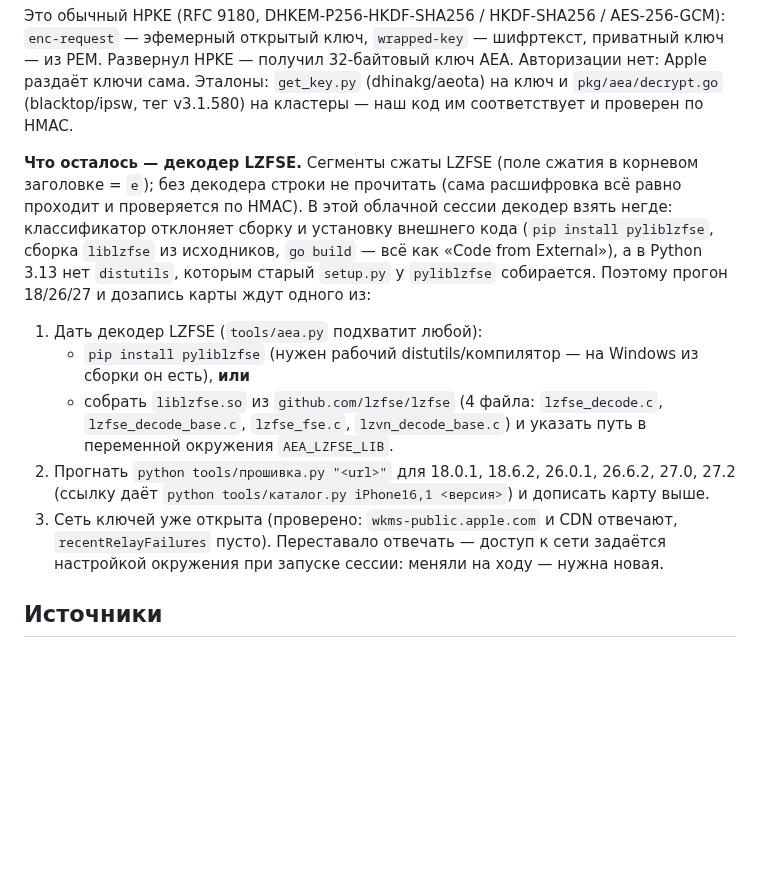
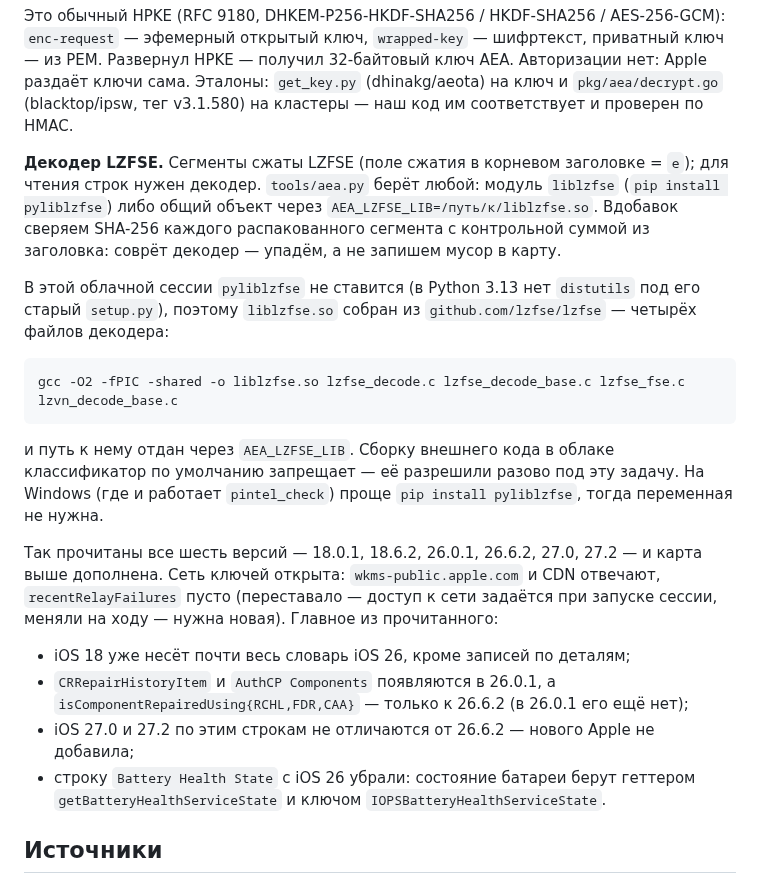
Before and after one commit to AsikSoftware/TgOsint, a Markdown page: pintel/docs/RESEARCH_apple_parts.md, the part around one of its changes. Drawn GitHub-style; blank space fills up the shorter version.

```diff
--- a/pintel/docs/RESEARCH_apple_parts.md
+++ b/pintel/docs/RESEARCH_apple_parts.md
@@ -283,25 +300,33 @@ PEM. Развернул HPKE — получил 32-байтовый ключ AEA
 сама. Эталоны: `get_key.py` (dhinakg/aeota) на ключ и `pkg/aea/decrypt.go` (blacktop/ipsw,
 тег v3.1.580) на кластеры — наш код им соответствует и проверен по HMAC.
 
-**Что осталось — декодер LZFSE.** Сегменты сжаты LZFSE (поле сжатия в корневом заголовке =
-`e`); без декодера строки не прочитать (сама расшифровка всё равно проходит и проверяется
-по HMAC). В этой облачной сессии декодер взять негде: классификатор отклоняет сборку и
-установку внешнего кода (`pip install pyliblzfse`, сборка `liblzfse` из исходников,
-`go build` — всё как «Code from External»), а в Python 3.13 нет `distutils`, которым
-старый `setup.py` у `pyliblzfse` собирается. Поэтому прогон 18/26/27 и дозапись карты
-ждут одного из:
+**Декодер LZFSE.** Сегменты сжаты LZFSE (поле сжатия в корневом заголовке = `e`); для
+чтения строк нужен декодер. `tools/aea.py` берёт любой: модуль `liblzfse`
+(`pip install pyliblzfse`) либо общий объект через `AEA_LZFSE_LIB=/путь/к/liblzfse.so`.
+Вдобавок сверяем SHA-256 каждого распакованного сегмента с контрольной суммой из заголовка:
+соврёт декодер — упадём, а не запишем мусор в карту.
 
-1. Дать декодер LZFSE (`tools/aea.py` подхватит любой):
-   * `pip install pyliblzfse` (нужен рабочий distutils/компилятор — на Windows из сборки
-     он есть), **или**
-   * собрать `liblzfse.so` из `github.com/lzfse/lzfse` (4 файла: `lzfse_decode.c`,
-     `lzfse_decode_base.c`, `lzfse_fse.c`, `lzvn_decode_base.c`) и указать путь в
-     переменной окружения `AEA_LZFSE_LIB`.
-2. Прогнать `python tools/прошивка.py "<url>"` для 18.0.1, 18.6.2, 26.0.1, 26.6.2, 27.0,
-   27.2 (ссылку даёт `python tools/каталог.py iPhone16,1 <версия>`) и дописать карту выше.
-3. Сеть ключей уже открыта (проверено: `wkms-public.apple.com` и CDN отвечают,
-   `recentRelayFailures` пусто). Переставало отвечать — доступ к сети задаётся настройкой
-   окружения при запуске сессии: меняли на ходу — нужна новая.
+В этой облачной сессии `pyliblzfse` не ставится (в Python 3.13 нет `distutils` под его
+старый `setup.py`), поэтому `liblzfse.so` собран из `github.com/lzfse/lzfse` — четырёх
+файлов декодера:
+
+    gcc -O2 -fPIC -shared -o liblzfse.so lzfse_decode.c lzfse_decode_base.c lzfse_fse.c lzvn_decode_base.c
+
+и путь к нему отдан через `AEA_LZFSE_LIB`. Сборку внешнего кода в облаке классификатор по
+умолчанию запрещает — её разрешили разово под эту задачу. На Windows (где и работает
+`pintel_check`) проще `pip install pyliblzfse`, тогда переменная не нужна.
+
+Так прочитаны все шесть версий — 18.0.1, 18.6.2, 26.0.1, 26.6.2, 27.0, 27.2 — и карта выше
+дополнена. Сеть ключей открыта: `wkms-public.apple.com` и CDN отвечают, `recentRelayFailures`
+пусто (переставало — доступ к сети задаётся при запуске сессии, меняли на ходу — нужна новая).
+Главное из прочитанного:
+
+* iOS 18 уже несёт почти весь словарь iOS 26, кроме записей по деталям;
+* `CRRepairHistoryItem` и `AuthCP Components` появляются в 26.0.1, а
+  `isComponentRepairedUsing{RCHL,FDR,CAA}` — только к 26.6.2 (в 26.0.1 его ещё нет);
+* iOS 27.0 и 27.2 по этим строкам не отличаются от 26.6.2 — нового Apple не добавила;
+* строку `Battery Health State` с iOS 26 убрали: состояние батареи берут геттером
+  `getBatteryHealthServiceState` и ключом `IOPSBatteryHealthServiceState`.
 
 ## Источники
 
```
Also changed, not shown: other parts of pintel/docs/RESEARCH_apple_parts.md (+43 -26 lines).
